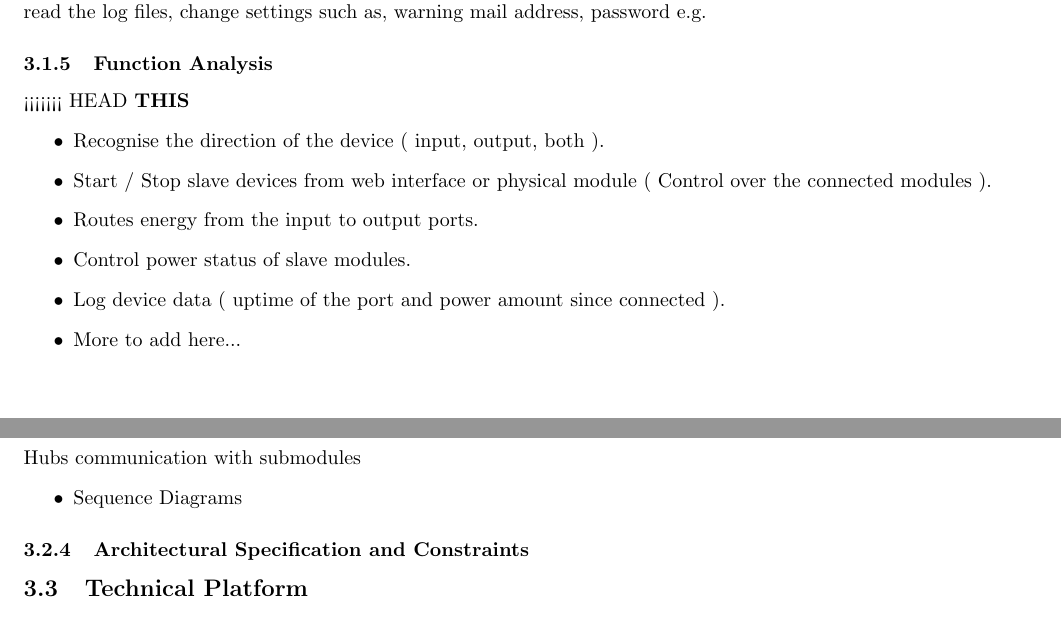
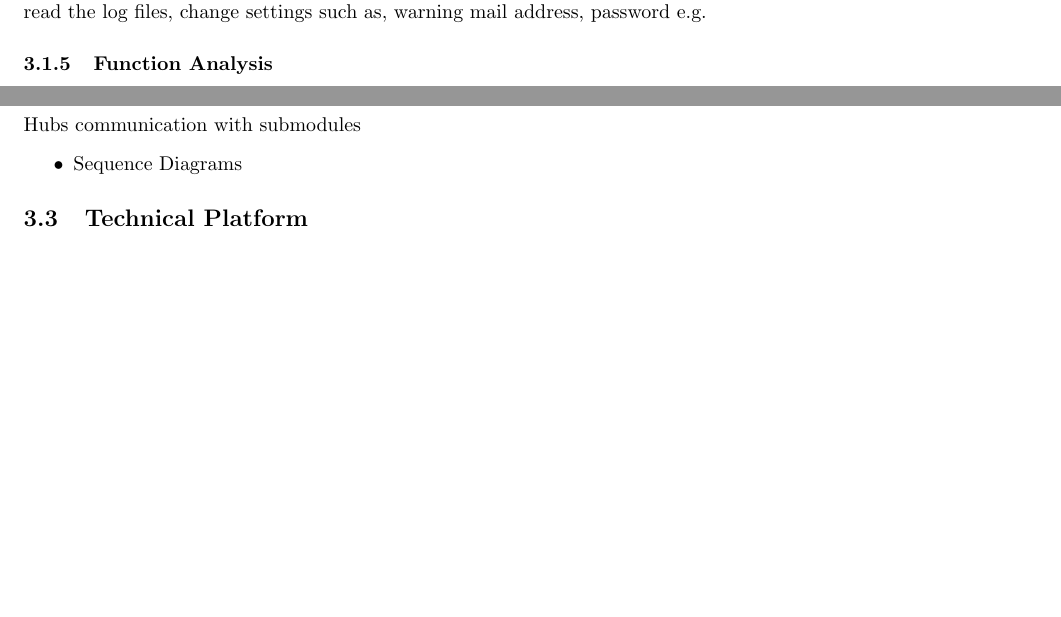
Before and after one commit to TeamUnix/Project3, a LaTeX document (pro3.tex, which reads content/launch_phase.tex): two parts of pages 17 and 20 of 20 before the commit and two parts of pages 17 and 19 of 19 after it, joined at a grey line, cut so that both start at the same text, the shorter picture padded with empty space. Compiled offline with pdfLaTeX.

Commit message:
team update

```diff
--- a/content/launch_phase.tex
+++ b/content/launch_phase.tex
@@ -254,13 +254,3 @@
 		When the user logs onto the system he gets access to start and stop devices, read the log files, change settings such as, warning mail address,
 		password e.g.
 	\subsubsection{Function Analysis}
-<<<<<<< HEAD
-	 \textbf{THIS}
-		\begin{itemize}
-			\item Recognise the direction of the device ( input, output, both ).
-			\item Start / Stop slave devices from web interface or physical module ( Control over the connected modules ).
-			\item Routes energy from the input to output ports.
-			\item Control power status of slave modules.
-			\item Log device data ( uptime of the port and power amount since connected ).
-			\item More to add here...
-		\end{itemize}
@@ -355,7 +336,6 @@
 		\begin{itemize}
 			\item Sequence Diagrams
 		\end{itemize}
-	\subsubsection{Architectural Specification and Constraints}
 \subsection{Technical Platform}
 	A lot of technical stuffs.
 	\subsubsection{Hardware Specifications}
```
Also changed, not shown: content/launch_phase.tex (53 more changed lines).
